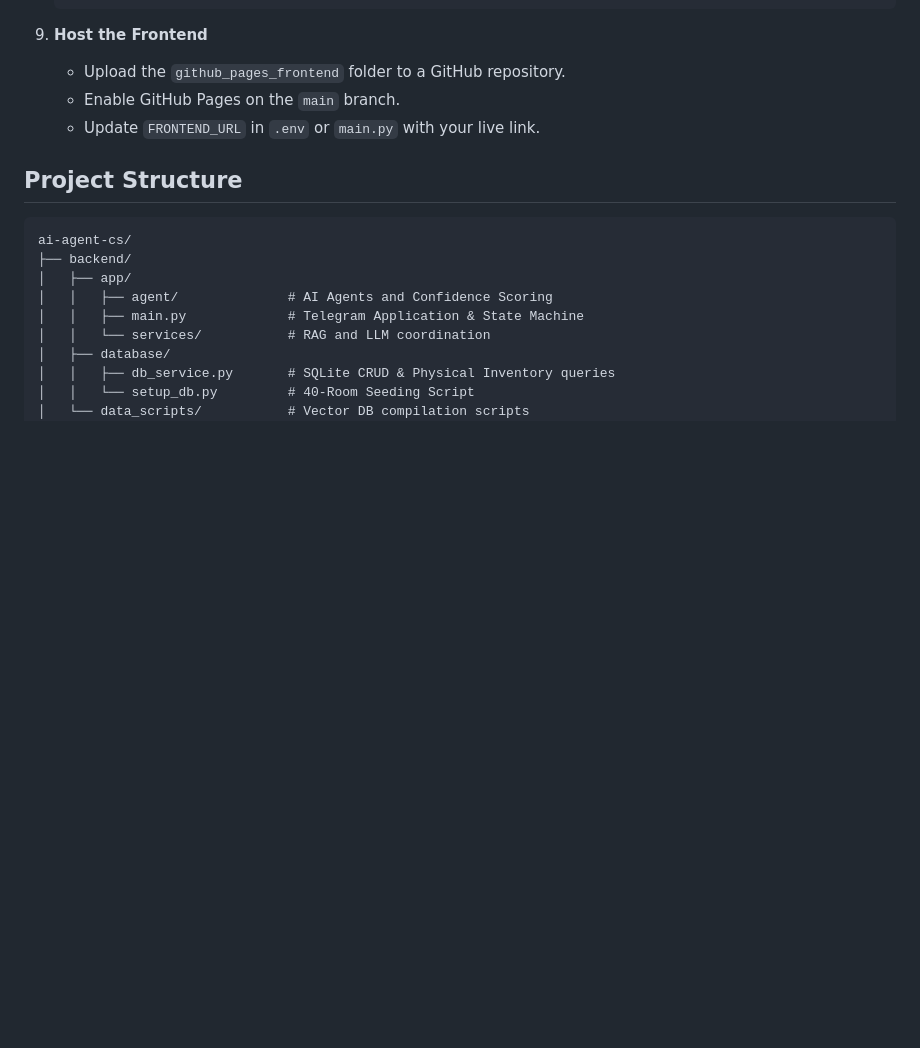
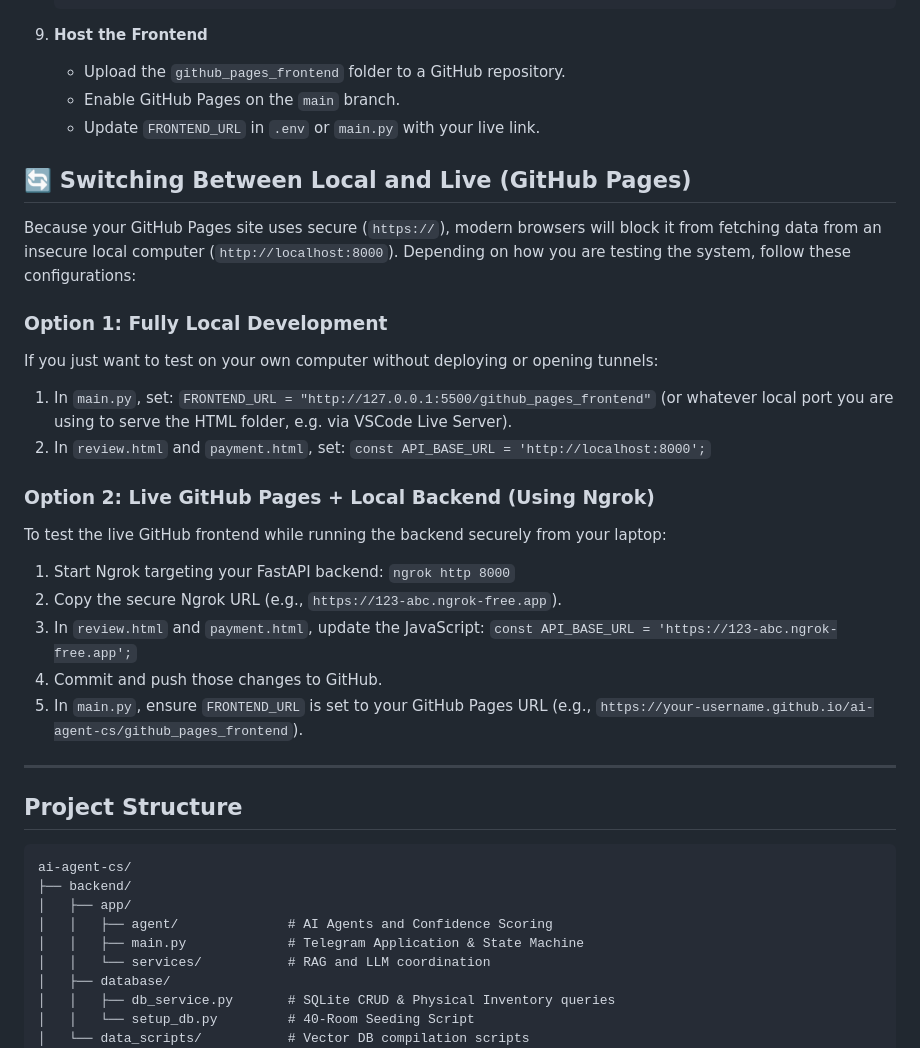
Before and after one commit to RinaniRita/AI-Agent-Based-Customer-Support-System-For-Hotel-Using-RAG, a Markdown page: README.md, the part around the change. GitHub-like rendering; blank space fills up the shorter version.

Commit message:
docs: add instructions for switching between local and live github pages environments

````diff
--- a/README.md
+++ b/README.md
@@ -104,6 +104,28 @@ By grounding generative responses in local hotel documents and integrating a rea
    - Enable GitHub Pages on the `main` branch.
    - Update `FRONTEND_URL` in `.env` or `main.py` with your live link.
 
+## 🔄 Switching Between Local and Live (GitHub Pages)
+
+Because your GitHub Pages site uses secure (`https://`), modern browsers will block it from fetching data from an insecure local computer (`http://localhost:8000`). Depending on how you are testing the system, follow these configurations:
+
+### Option 1: Fully Local Development
+If you just want to test on your own computer without deploying or opening tunnels:
+1. In `main.py`, set:
+   `FRONTEND_URL = "http://127.0.0.1:5500/github_pages_frontend"` (or whatever local port you are using to serve the HTML folder, e.g. via VSCode Live Server).
+2. In `review.html` and `payment.html`, set:
+   `const API_BASE_URL = 'http://localhost:8000';`
+
+### Option 2: Live GitHub Pages + Local Backend (Using Ngrok)
+To test the live GitHub frontend while running the backend securely from your laptop:
+1. Start Ngrok targeting your FastAPI backend: `ngrok http 8000`
+2. Copy the secure Ngrok URL (e.g., `https://123-abc.ngrok-free.app`).
+3. In `review.html` and `payment.html`, update the JavaScript:
+   `const API_BASE_URL = 'https://123-abc.ngrok-free.app';`
+4. Commit and push those changes to GitHub.
+5. In `main.py`, ensure `FRONTEND_URL` is set to your GitHub Pages URL (e.g., `https://your-username.github.io/ai-agent-cs/github_pages_frontend`).
+
+---
+
 ## Project Structure
 
 ```text
````
